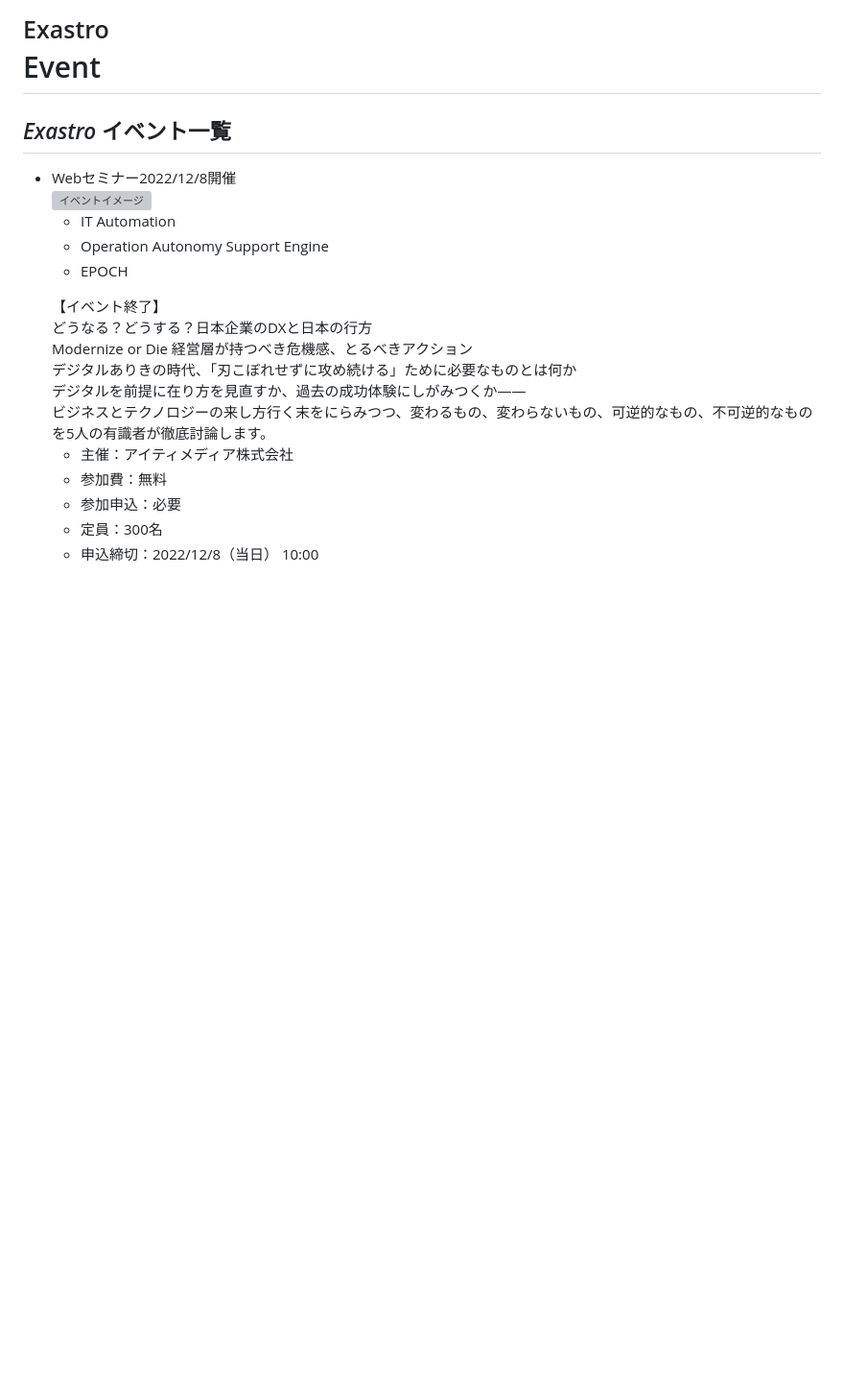
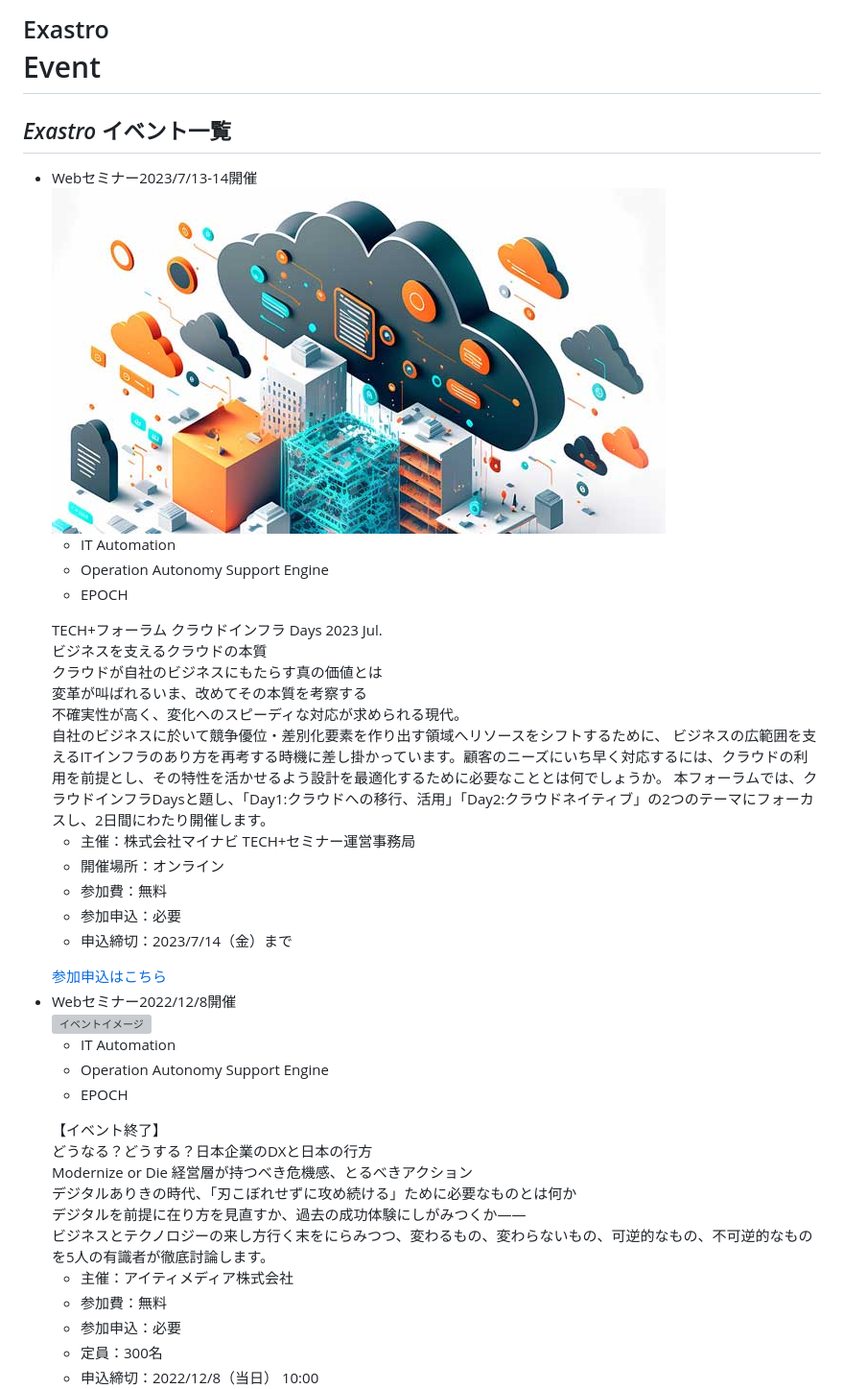
Before and after one commit to wreathvine/site-dev, a Markdown page: event.md, the part around the change. Shown: that part at 96% size. GitHub-like rendering; pictures changed too: assets/event_img/20230714.jpg (added); blank space fills up the shorter version; grey boxes are pictures that could not be loaded.

```diff
--- a/event.md
+++ b/event.md
@@ -24,10 +24,43 @@ description: Exastroはシステムライフサイクル(設計・開発・設
 
 <section id="newsList">
 <div class="sectionInner">
-
 <h2><em>Exastro</em> イベント一覧</h2>
 
 <ul class="eventList">
+
+  <li class="eventListItem">
+    <div class="eventListData">
+      <div class="eventListDate"><span class="eventListType">Webセミナー</span>2023/7/13-14開催</div>
+      <div class="eventListMainImage">
+        <img class="eventListImage" src="./assets/event_img/20230714.jpg" alt="イベントイメージ">
+      </div>
+      <div class="eventListOverview">
+        <div class="eventListTag"><i class="fas fa-tag"></i>
+          <ul class="eventListTagList">
+            <li class="eventListTagItem"><span class="eventTag ita">IT Automation</span></li>
+            <li class="eventListTagItem"><span class="eventTag oase">Operation Autonomy Support Engine</span></li>
+            <li class="eventListTagItem"><span class="eventTag epoch">EPOCH</span></li>
+          </ul>
+        </div>
+        <div class="eventListTitle">TECH+フォーラム クラウドインフラ Days 2023 Jul.<br>ビジネスを支えるクラウドの本質</div>
+        <div class="eventListSubTitle">クラウドが自社のビジネスにもたらす真の価値とは<br>変革が叫ばれるいま、改めてその本質を考察する</div>
+        <div class="eventListSummary">
+          不確実性が高く、変化へのスピーディな対応が求められる現代。<br>
+自社のビジネスに於いて競争優位・差別化要素を作り出す領域へリソースをシフトするために、 ビジネスの広範囲を支えるITインフラのあり方を再考する時機に差し掛かっています。顧客のニーズにいち早く対応するには、クラウドの利用を前提とし、その特性を活かせるよう設計を最適化するために必要なこととは何でしょうか。 本フォーラムでは、クラウドインフラDaysと題し、「Day1:クラウドへの移行、活用」「Day2:クラウドネイティブ」の2つのテーマにフォーカスし、2日間にわたり開催します。
+        </div>
+        <div class="eventListMeta">
+          <ul class="eventListMetaList">
+            <li class="eventListMetaItem">主催：株式会社マイナビ TECH+セミナー運営事務局</li>
+            <li class="eventListMetaItem">開催場所：オンライン</li>
+            <li class="eventListMetaItem">参加費：無料</li>
+            <li class="eventListMetaItem">参加申込：必要</li>
+            <li class="eventListMetaItem">申込締切：2023/7/14（金）まで</li>
+          </ul>
+        </div>
+      </div>
+      <div class="eventListDetail"><a class="eventListLink touch" href="https://news.mynavi.jp/techplus/lp/2023/enterprise/cloud_infrastructure202307/" target="_blank"><span>参加申込はこちら</span></a></div>
+    </div>
+  </li>
 
   <li class="eventListItem">
     <div class="eventListData">
```
